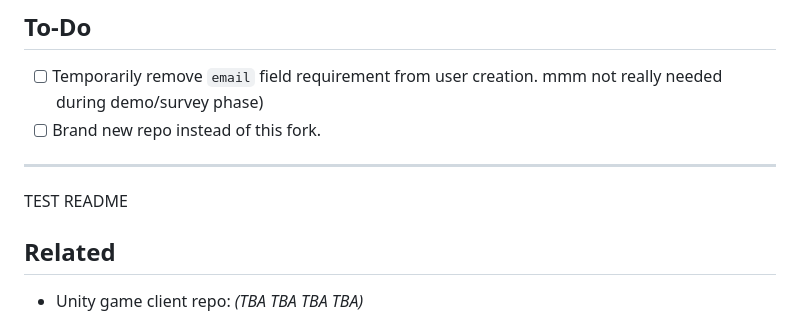
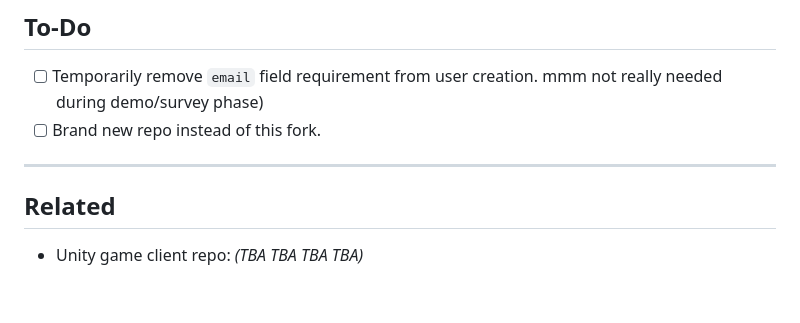
Before and after one commit to Hansynily/sunod-telemetry, a Markdown page: README.md, the part around the change. Rendered like a GitHub page; blank space fills up the shorter version.

```diff
--- a/README.md
+++ b/README.md
@@ -159,7 +159,6 @@ sunod-telemetry/
 - [ ] Temporarily remove `email` field requirement from user creation. mmm not really needed during demo/survey phase)
 - [ ] Brand new repo instead of this fork.
 ---
-TEST README
 
 ## Related
 
```
